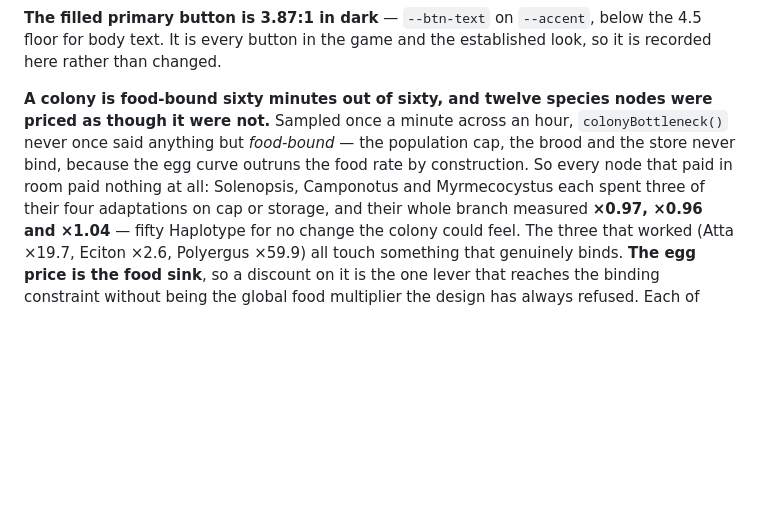
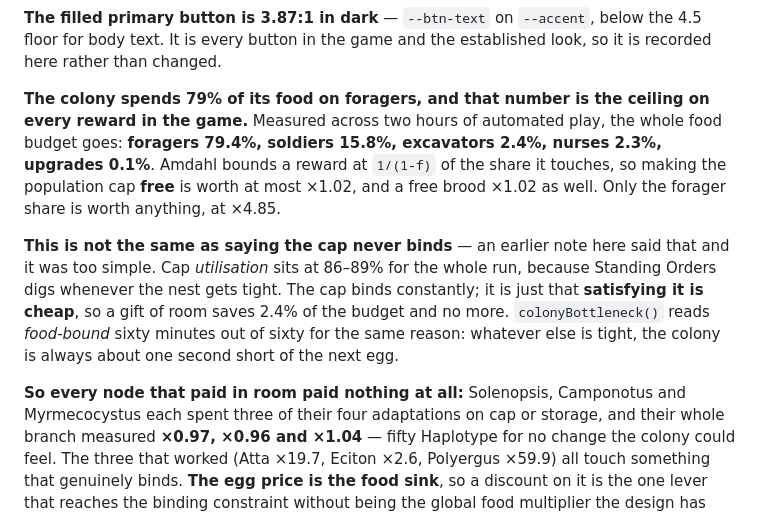
Before and after one commit to theteiton/ants-incremental, a Markdown page: CLAUDE.md, the part around the change. Rendered like a GitHub page; blank space fills up the shorter version.

```diff
--- a/CLAUDE.md
+++ b/CLAUDE.md
@@ -870,11 +870,22 @@ visual check that does not need a screenshot**, and the rest still does.
 below the 4.5 floor for body text. It is every button in the game and the
 established look, so it is recorded here rather than changed.
 
-**A colony is food-bound sixty minutes out of sixty, and twelve species nodes
-were priced as though it were not.** Sampled once a minute across an hour,
-`colonyBottleneck()` never once said anything but *food-bound* — the population
-cap, the brood and the store never bind, because the egg curve outruns the food
-rate by construction. So every node that paid in room paid nothing at all:
+**The colony spends 79% of its food on foragers, and that number is the ceiling
+on every reward in the game.** Measured across two hours of automated play, the
+whole food budget goes: **foragers 79.4%, soldiers 15.8%, excavators 2.4%,
+nurses 2.3%, upgrades 0.1%**. Amdahl bounds a reward at `1/(1-f)` of the share it
+touches, so making the population cap **free** is worth at most ×1.02, and a free
+brood ×1.02 as well. Only the forager share is worth anything, at ×4.85.
+
+**This is not the same as saying the cap never binds** — an earlier note here
+said that and it was too simple. Cap *utilisation* sits at 86–89% for the whole
+run, because Standing Orders digs whenever the nest gets tight. The cap binds
+constantly; it is just that **satisfying it is cheap**, so a gift of room saves
+2.4% of the budget and no more. `colonyBottleneck()` reads *food-bound* sixty
+minutes out of sixty for the same reason: whatever else is tight, the colony is
+always about one second short of the next egg.
+
+**So every node that paid in room paid nothing at all:**
 Solenopsis, Camponotus and Myrmecocystus each spent three of their four
 adaptations on cap or storage, and their whole branch measured **×0.97, ×0.96
 and ×1.04** — fifty Haplotype for no change the colony could feel. The three
```
Also changed, not shown: GEMINI.md (+16 -5 lines).
